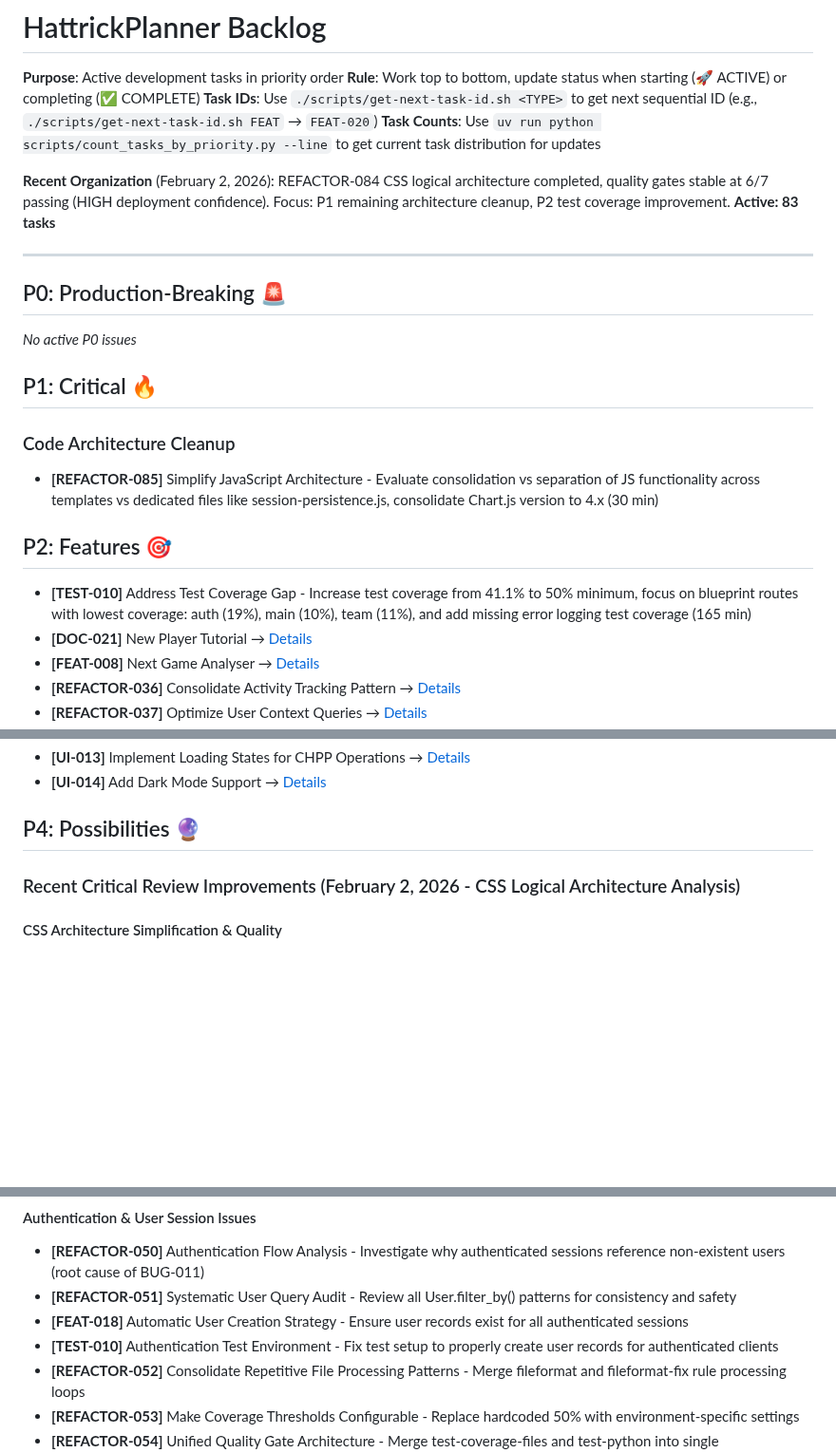
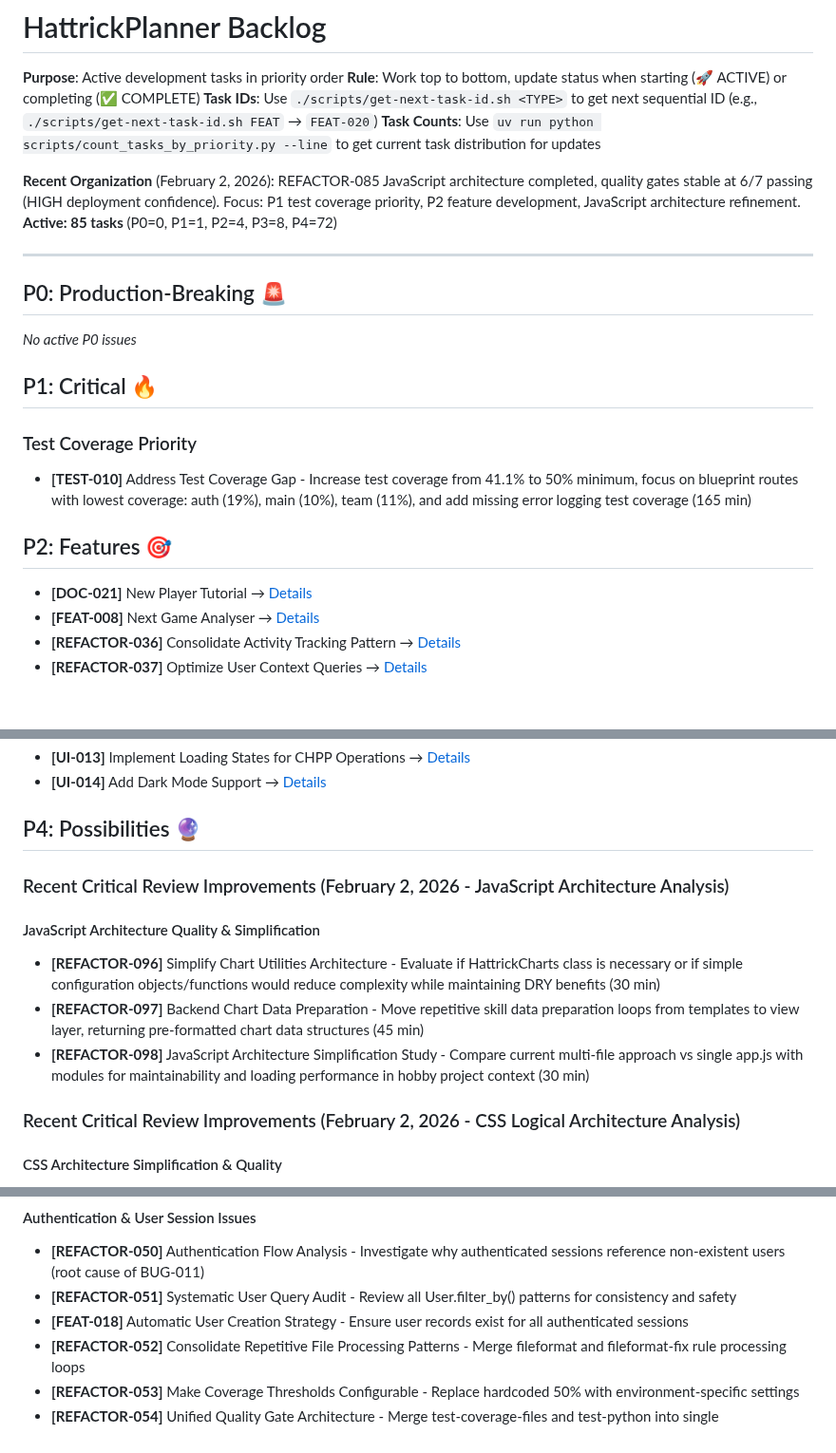
Before and after one commit to kvarak/htstatus, a Markdown page: .project/backlog.md, 3 parts joined by grey strips. Shown at 95% size. GitHub-like rendering; blank space fills up the shorter version.

Commit message:
Update project status and priorities

```diff
--- a/.project/backlog.md
+++ b/.project/backlog.md
@@ -5,7 +5,7 @@
 **Task IDs**: Use `./scripts/get-next-task-id.sh <TYPE>` to get next sequential ID (e.g., `./scripts/get-next-task-id.sh FEAT` → `FEAT-020`)
 **Task Counts**: Use `uv run python scripts/count_tasks_by_priority.py --line` to get current task distribution for updates
 
-**Recent Organization** (February 2, 2026): REFACTOR-084 CSS logical architecture completed, quality gates stable at 6/7 passing (HIGH deployment confidence). Focus: P1 remaining architecture cleanup, P2 test coverage improvement. **Active: 83 tasks**
+**Recent Organization** (February 2, 2026): REFACTOR-085 JavaScript architecture completed, quality gates stable at 6/7 passing (HIGH deployment confidence). Focus: P1 test coverage priority, P2 feature development, JavaScript architecture refinement. **Active: 85 tasks** (P0=0, P1=1, P2=4, P3=8, P4=72)
 
 ---
 
@@ -15,12 +15,11 @@
 
 ## P1: Critical 🔥
 
-### Code Architecture Cleanup
-- **[REFACTOR-085]** Simplify JavaScript Architecture - Evaluate consolidation vs separation of JS functionality across templates vs dedicated files like session-persistence.js, consolidate Chart.js version to 4.x (30 min)
+### Test Coverage Priority
+- **[TEST-010]** Address Test Coverage Gap - Increase test coverage from 41.1% to 50% minimum, focus on blueprint routes with lowest coverage: auth (19%), main (10%), team (11%), and add missing error logging test coverage (165 min)
 
 ## P2: Features 🎯
 
-- **[TEST-010]** Address Test Coverage Gap - Increase test coverage from 41.1% to 50% minimum, focus on blueprint routes with lowest coverage: auth (19%), main (10%), team (11%), and add missing error logging test coverage (165 min)
 - **[DOC-021]** New Player Tutorial → [Details](.project/tasks/DOC-021.md)
 - **[FEAT-008]** Next Game Analyser → [Details](.project/tasks/FEAT-008.md)
 - **[REFACTOR-036]** Consolidate Activity Tracking Pattern → [Details](.project/tasks/REFACTOR-036.md)
@@ -42,6 +41,13 @@
 - **[UI-014]** Add Dark Mode Support → [Details](.project/tasks/UI-014.md)
 
 ## P4: Possibilities 🔮
+
+### Recent Critical Review Improvements (February 2, 2026 - JavaScript Architecture Analysis)
+
+#### JavaScript Architecture Quality & Simplification
+- **[REFACTOR-096]** Simplify Chart Utilities Architecture - Evaluate if HattrickCharts class is necessary or if simple configuration objects/functions would reduce complexity while maintaining DRY benefits (30 min)
+- **[REFACTOR-097]** Backend Chart Data Preparation - Move repetitive skill data preparation loops from templates to view layer, returning pre-formatted chart data structures (45 min)
+- **[REFACTOR-098]** JavaScript Architecture Simplification Study - Compare current multi-file approach vs single app.js with modules for maintainability and loading performance in hobby project context (30 min)
 
 ### Recent Critical Review Improvements (February 2, 2026 - CSS Logical Architecture Analysis)
 
@@ -135,7 +141,6 @@
 - **[REFACTOR-050]** Authentication Flow Analysis - Investigate why authenticated sessions reference non-existent users (root cause of BUG-011)
 - **[REFACTOR-051]** Systematic User Query Audit - Review all User.filter_by() patterns for consistency and safety
 - **[FEAT-018]** Automatic User Creation Strategy - Ensure user records exist for all authenticated sessions
-- **[TEST-010]** Authentication Test Environment - Fix test setup to properly create user records for authenticated clients
 - **[REFACTOR-052]** Consolidate Repetitive File Processing Patterns - Merge fileformat and fileformat-fix rule processing loops
 - **[REFACTOR-053]** Make Coverage Thresholds Configurable - Replace hardcoded 50% with environment-specific settings
 - **[REFACTOR-054]** Unified Quality Gate Architecture - Merge test-coverage-files and test-python into single comprehensive test gate
```
Also changed, not shown: .project/progress.md (+6 -5 lines).
